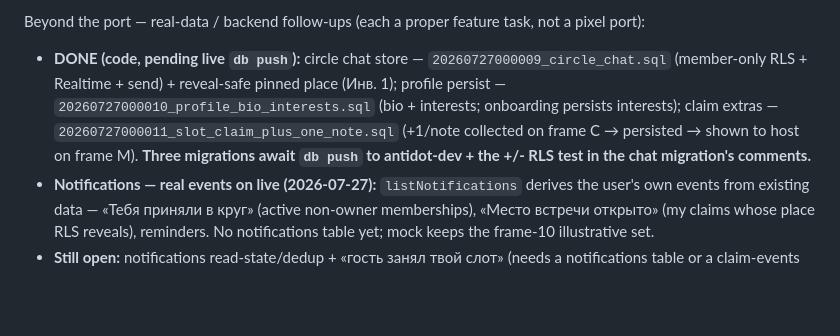
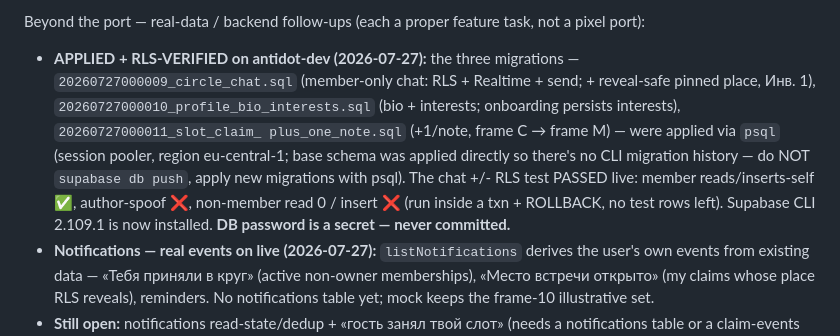
Before and after one commit to Narnya/antidot, a Markdown page: docs/37_SESSION_HANDOFF_DESIGN_PORT.md, the part around the change. GitHub-like rendering; blank space fills up the shorter version.

Commit message:
docs: migrations applied + RLS verified live on antidot-dev
The three 2026-07-27 migrations (chat, profile bio/interests, slot +1/note) are
applied via psql to the eu-central-1 pooler; chat member-only RLS passed a live
positive+negative test. No CLI migration history (base applied directly) → apply
new migrations with psql, not db push. No secrets in repo.

Co-Authored-By: Claude Opus 4.8 (1M context) <noreply@anthropic.com>

```diff
--- a/docs/37_SESSION_HANDOFF_DESIGN_PORT.md
+++ b/docs/37_SESSION_HANDOFF_DESIGN_PORT.md
@@ -200,13 +200,16 @@ The core-loop **plus** the secondary frames K/C/N/M/O are now ported:
 
 Beyond the port — real-data / backend follow-ups (each a proper feature task, not a
 pixel port):
-- **DONE (code, pending live `db push`):** circle chat store —
-  `20260727000009_circle_chat.sql` (member-only RLS + Realtime + send) + reveal-safe
-  pinned place (Инв. 1); profile persist — `20260727000010_profile_bio_interests.sql`
-  (bio + interests; onboarding persists interests); claim extras —
-  `20260727000011_slot_claim_plus_one_note.sql` (+1/note collected on frame C →
-  persisted → shown to host on frame M). **Three migrations await `db push` to
-  antidot-dev + the +/- RLS test in the chat migration's comments.**
+- **APPLIED + RLS-VERIFIED on antidot-dev (2026-07-27):** the three migrations —
+  `20260727000009_circle_chat.sql` (member-only chat: RLS + Realtime + send; +
+  reveal-safe pinned place, Инв. 1), `20260727000010_profile_bio_interests.sql`
+  (bio + interests; onboarding persists interests), `20260727000011_slot_claim_
+  plus_one_note.sql` (+1/note, frame C → frame M) — were applied via `psql` (session
+  pooler, region eu-central-1; base schema was applied directly so there's no CLI
+  migration history — do NOT `supabase db push`, apply new migrations with psql).
+  The chat +/- RLS test PASSED live: member reads/inserts-self ✅, author-spoof ❌,
+  non-member read 0 / insert ❌ (run inside a txn + ROLLBACK, no test rows left).
+  Supabase CLI 2.109.1 is now installed. **DB password is a secret — never committed.**
 - **Notifications — real events on live (2026-07-27):** `listNotifications` derives
   the user's own events from existing data — «Тебя приняли в круг» (active non-owner
   memberships), «Место встречи открыто» (my claims whose place RLS reveals),
```
